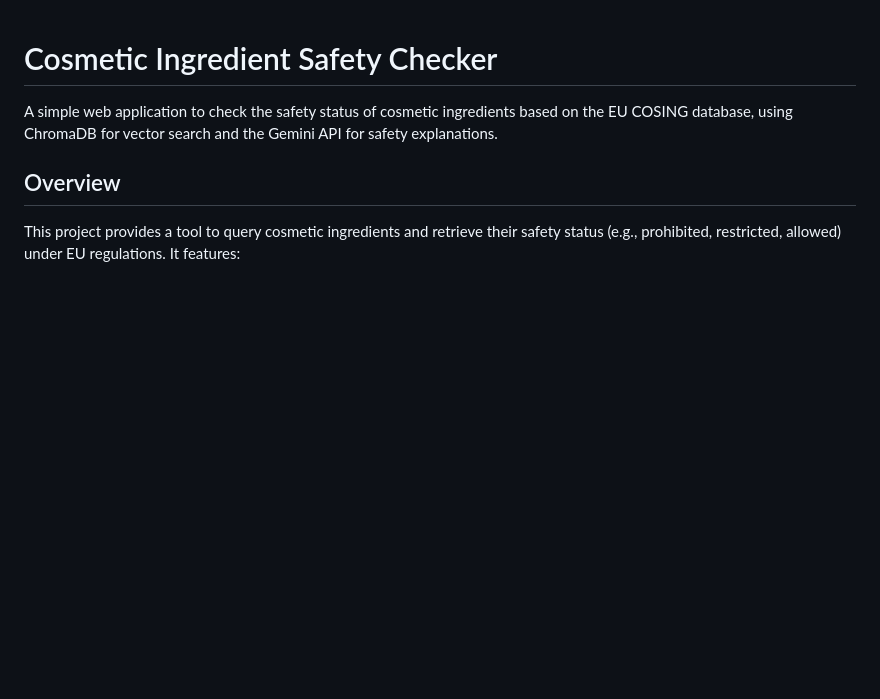
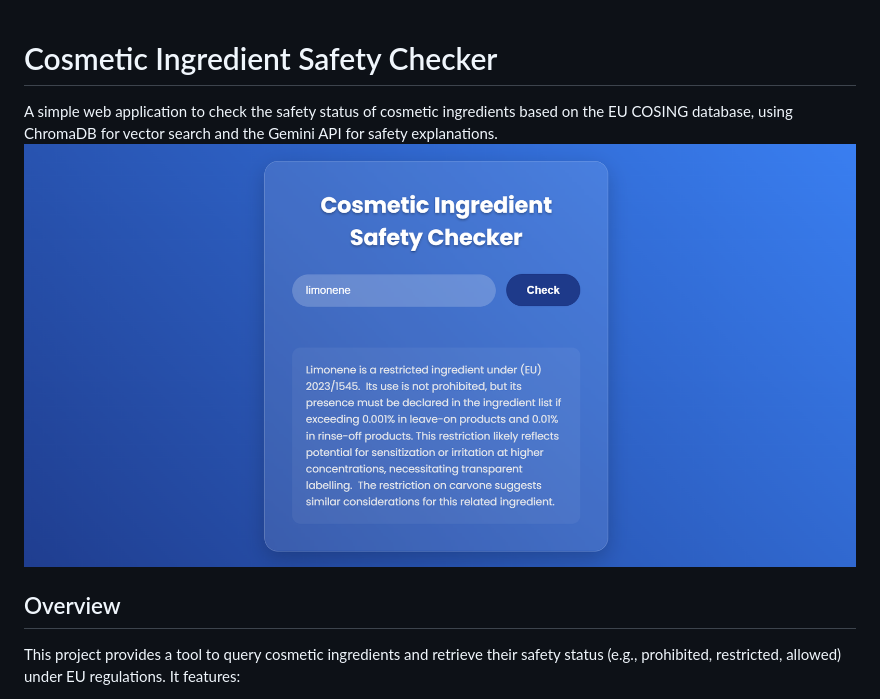
Before and after one commit to emna-khemiri/Cosmetic-Ingredient-Safety-Checker, a Markdown page: README.md, the part around the change. GitHub-like rendering; blank space fills up the shorter version.

```diff
--- a/README.md
+++ b/README.md
@@ -1,6 +1,7 @@
 # Cosmetic Ingredient Safety Checker
 
 A simple web application to check the safety status of cosmetic ingredients based on the EU COSING database, using ChromaDB for vector search and the Gemini API for safety explanations.
+![alt text](image.png)
 
 ## Overview
 This project provides a tool to query cosmetic ingredients and retrieve their safety status (e.g., prohibited, restricted, allowed) under EU regulations. It features:
```
